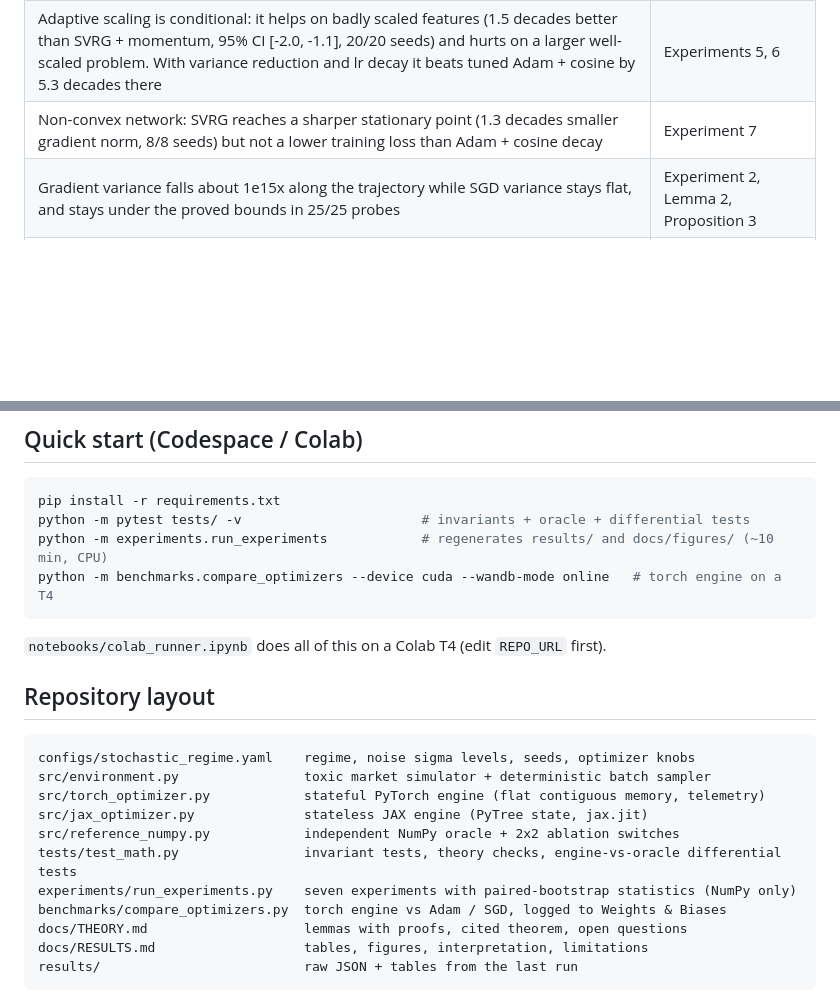
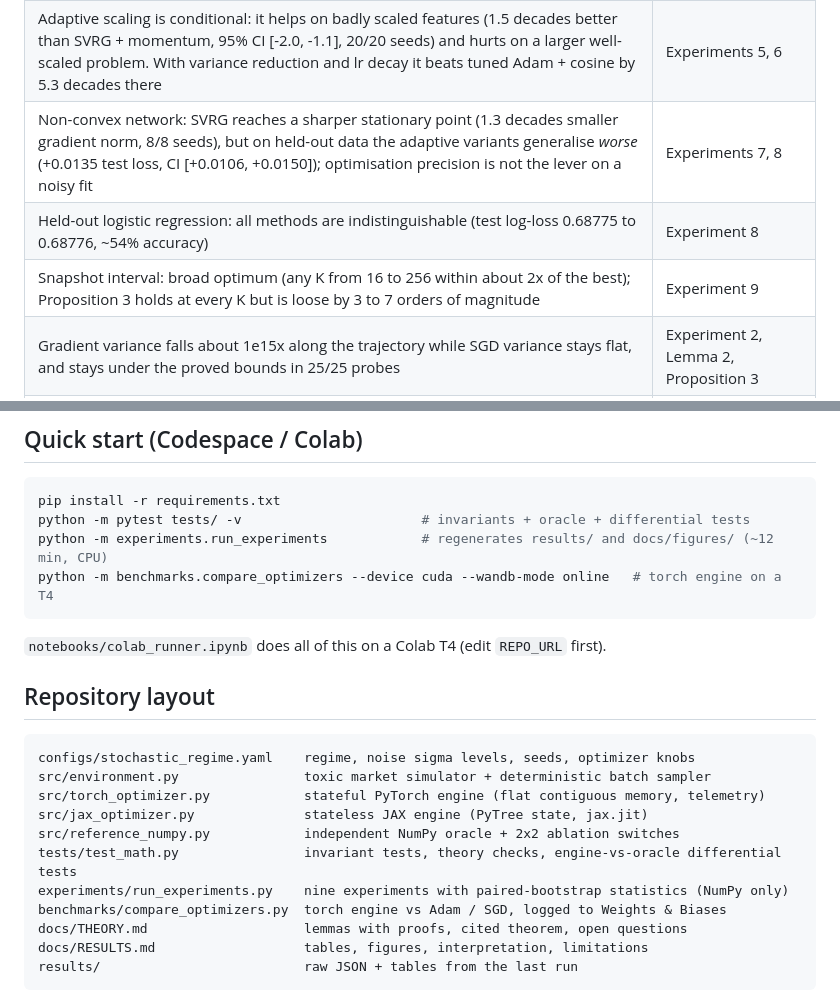
Before and after one commit to Kunal-svg-cyber/Custom-Optimizers, a Markdown page: README.md, 2 parts joined by grey strips. Drawn GitHub-style; blank space fills up the shorter version.

````diff
--- a/README.md
+++ b/README.md
@@ -12,7 +12,9 @@ honest account of what the evidence does and does not show.
 |---|---|
 | On well-scaled convex problems, variance reduction dominates: SVRG variants reach float64 round-off and win against the best tuned Adam / SGD-momentum (constant and cosine-decay lr) on 20/20 (least squares) and 12/12 (logistic) held-out seeds in every noise regime | Experiments 1, 4 |
 | Adaptive scaling is conditional: it helps on badly scaled features (1.5 decades better than SVRG + momentum, 95% CI [-2.0, -1.1], 20/20 seeds) and hurts on a larger well-scaled problem. With variance reduction and lr decay it beats tuned Adam + cosine by 5.3 decades there | Experiments 5, 6 |
-| Non-convex network: SVRG reaches a sharper stationary point (1.3 decades smaller gradient norm, 8/8 seeds) but not a lower training loss than Adam + cosine decay | Experiment 7 |
+| Non-convex network: SVRG reaches a sharper stationary point (1.3 decades smaller gradient norm, 8/8 seeds), but on held-out data the adaptive variants generalise *worse* (+0.0135 test loss, CI [+0.0106, +0.0150]); optimisation precision is not the lever on a noisy fit | Experiments 7, 8 |
+| Held-out logistic regression: all methods are indistinguishable (test log-loss 0.68775 to 0.68776, ~54% accuracy) | Experiment 8 |
+| Snapshot interval: broad optimum (any K from 16 to 256 within about 2x of the best); Proposition 3 holds at every K but is loose by 3 to 7 orders of magnitude | Experiment 9 |
 | Gradient variance falls about 1e15x along the trajectory while SGD variance stays flat, and stays under the proved bounds in 25/25 probes | Experiment 2, Lemma 2, Proposition 3 |
 | No wall-clock win over a direct solve at `n = 40000`, `d = 200` (normal equations 0.06 s vs SVRG 0.08 s) | Experiment 5 |
 | Walk-forward signal tracking: differences from OLS are at most 0.005 in IC, none favouring SVRG over Adam | Experiment 3 (null result for SVRG) |
@@ -40,7 +42,7 @@ w    <- w - lr * clip( m_hat / max(sqrt(v_hat), floor), +-update_clip )
 ```bash
 pip install -r requirements.txt
 python -m pytest tests/ -v                       # invariants + oracle + differential tests
-python -m experiments.run_experiments            # regenerates results/ and docs/figures/ (~10 min, CPU)
+python -m experiments.run_experiments            # regenerates results/ and docs/figures/ (~12 min, CPU)
 python -m benchmarks.compare_optimizers --device cuda --wandb-mode online   # torch engine on a T4
 ```
 
@@ -55,7 +57,7 @@ src/torch_optimizer.py            stateful PyTorch engine (flat contiguous memor
 src/jax_optimizer.py              stateless JAX engine (PyTree state, jax.jit)
 src/reference_numpy.py            independent NumPy oracle + 2x2 ablation switches
 tests/test_math.py                invariant tests, theory checks, engine-vs-oracle differential tests
-experiments/run_experiments.py    seven experiments with paired-bootstrap statistics (NumPy only)
+experiments/run_experiments.py    nine experiments with paired-bootstrap statistics (NumPy only)
 benchmarks/compare_optimizers.py  torch engine vs Adam / SGD, logged to Weights & Biases
 docs/THEORY.md                    lemmas with proofs, cited theorem, open questions
 docs/RESULTS.md                   tables, figures, interpretation, limitations
````
